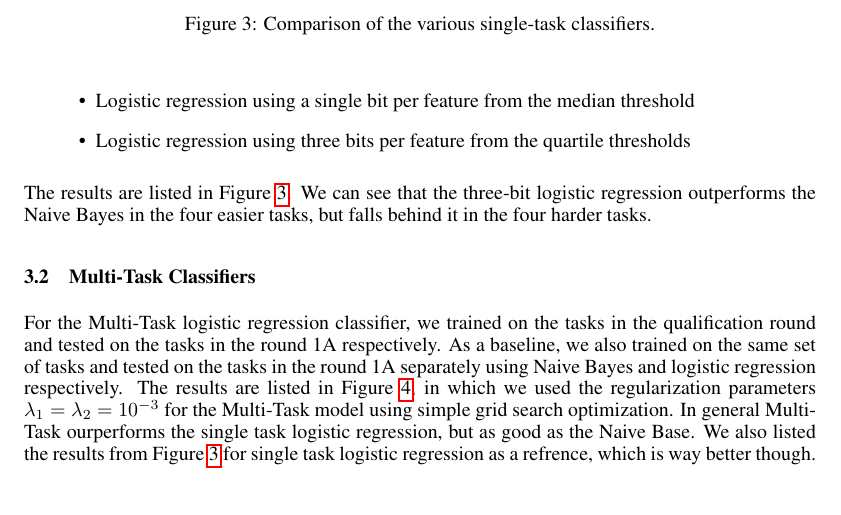
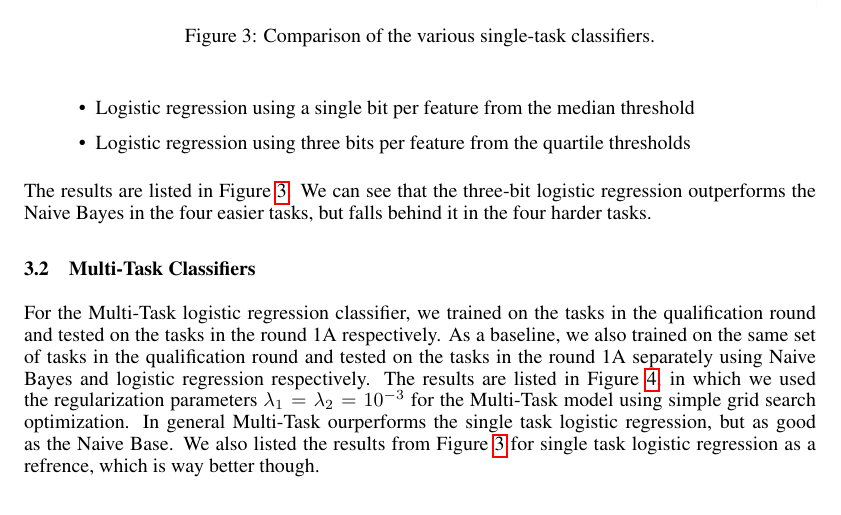
Before and after one commit to johnnyyan/515project, a LaTeX document (report/final.tex, which reads report/content/03-results.tex): part of page 7 of 9, cut so that both start at the same text. Compiled offline with pdfLaTeX; a LaTeX package or settings file that is missing is left out.

Commit message:
minor change on 03-results

```diff
--- a/report/content/03-results.tex
+++ b/report/content/03-results.tex
@@ -49,7 +49,7 @@ The results are listed in Figure \ref{fig:singletask}. We can see that the three
 
 
 \subsection{Multi-Task Classifiers}
-For the Multi-Task logistic regression classifier, we trained on the tasks in the qualification round and tested on the tasks in the round 1A respectively. As a baseline, we also trained on the same set of tasks and tested on the tasks in the round 1A separately using Naive Bayes and logistic regression respectively. The results are listed in Figure \ref{fig:multitask}, in which we used the regularization parameters $\lambda_1 = \lambda_2 = 10^{-3}$ for the Multi-Task model using simple grid search optimization. In general Multi-Task ourperforms the single task logistic regression, but as good as the Naive Base. We also listed the results from Figure \ref{fig:singletask} for single task logistic regression as a refrence, which is way better though.
+For the Multi-Task logistic regression classifier, we trained on the tasks in the qualification round and tested on the tasks in the round 1A respectively. As a baseline, we also trained on the same set of tasks in the qualification round and tested on the tasks in the round 1A separately using Naive Bayes and logistic regression respectively. The results are listed in Figure \ref{fig:multitask}, in which we used the regularization parameters $\lambda_1 = \lambda_2 = 10^{-3}$ for the Multi-Task model using simple grid search optimization. In general Multi-Task ourperforms the single task logistic regression, but as good as the Naive Base. We also listed the results from Figure \ref{fig:singletask} for single task logistic regression as a refrence, which is way better though.
 
 We also tried two different ways to calculate the gradient, one by using the definition of mean weight directly instead of finding the optimum of mean weight first,
 \begin{align*}
```
